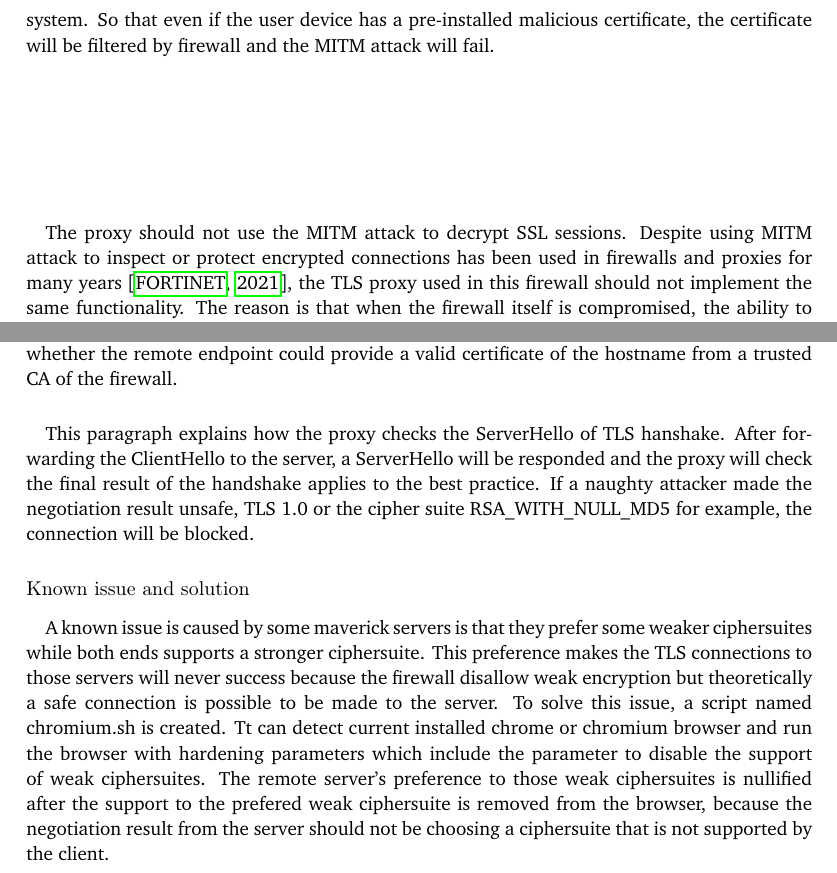
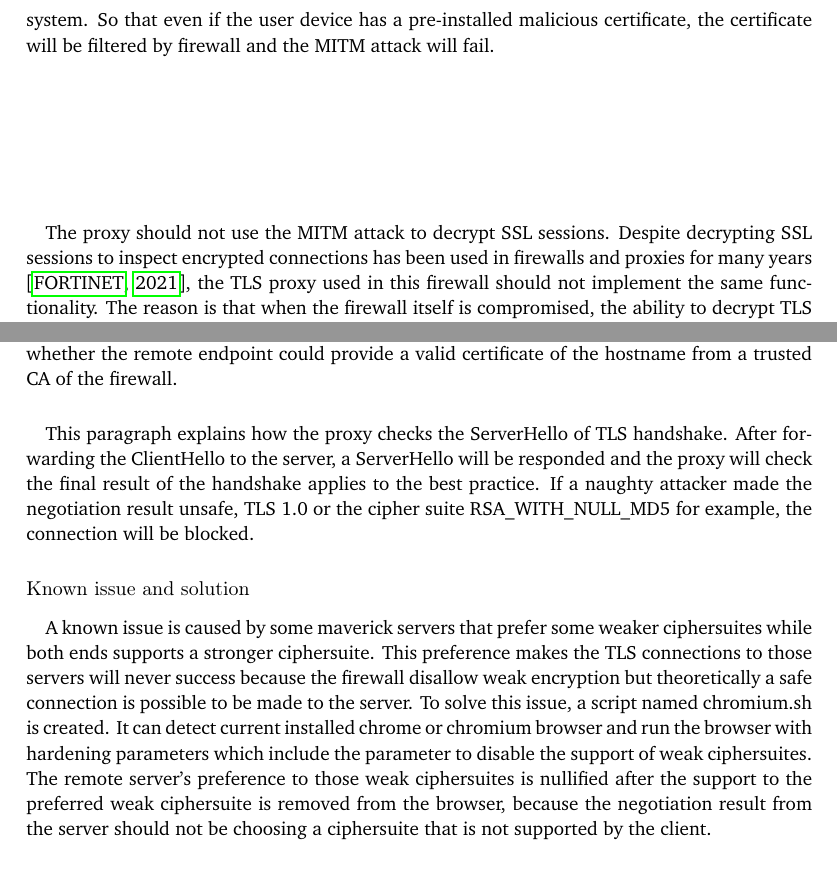
Before and after one commit to YongBinnnnnnnnnnnnnnnnnnnnnnnnnnnnnnnnn/hood, a LaTeX thesis (paper/paper.tex): two parts of pages 33 and 35 of 86, joined at a grey line, cut so that both start at the same text. Compiled offline with pdfLaTeX.

Commit message:
paper: fix typos

```diff
--- a/paper/paper.tex
+++ b/paper/paper.tex
@@ -305,7 +305,7 @@ An idea to save the clients that contain severe deficiencies is to attack their
 \paragraph{}
 The proxy should filter out the connections that are negotiated to use cipher suites not recommended by RFC best practice by checking the handshake packets. It should also filter out the connections that are using certificates signed by CAs that are not trusted by the firewall system. So that even if the user device has a pre-installed malicious certificate, the certificate will be filtered by firewall and the MITM attack will fail.
 \paragraph{}
-The proxy should not use the MITM attack to decrypt SSL sessions. Despite using MITM attack to inspect or protect encrypted connections has been used in firewalls and proxies for many years \citep{fortigate:deepinspection}, the TLS proxy used in this firewall should not implement the same functionality. The reason is that when the firewall itself is compromised, the ability to decrypt TLS sessions will cause a disaster to the devices behind it: the attacker will be able to easily modify the encrypted data transferred over a MITM proxy while the devices behind the firewall will alert nothing about the modification. However, if the firewall could not do MITM attacks at all, the compromised firewall is still unable to see and modify encryptions, because the certificate verification of the devices behind this firewall is still working.
+The proxy should not use the MITM attack to decrypt SSL sessions. Despite decrypting SSL sessions to inspect encrypted connections has been used in firewalls and proxies for many years \citep{fortigate:deepinspection}, the TLS proxy used in this firewall should not implement the same functionality. The reason is that when the firewall itself is compromised, the ability to decrypt TLS sessions will cause a disaster to the devices behind it: the attacker will be able to easily modify the encrypted data transferred over a MITM proxy while the devices behind the firewall will alert nothing about the modification. However, if the firewall could not do MITM attacks at all, the compromised firewall is still unable to see and modify encryptions, because the certificate verification of the devices behind this firewall is still working.
 \subsubsection{Implementation}
 \paragraph{}
 Since TLS proxy is in charge of processing and forwarding the majority of the traffic of the firewall, c++ is used to develop the proxy due to its high-performance capability.
@@ -339,11 +339,11 @@ This paragraph explains how the proxy checks the ClientHello of TLS hanshake. Up
 \paragraph{}
 Following content explains how the proxy resolve host names and select trusted endpoints. The proxy first checks if there are any cached trusted endpoints available, if not it uses a RPC call to hood-name-service.py to resolve the domain name. Then TLS handshakes following the same restrictions to the ClientHello check are made to all of the addresses returned from the name service. The handshake process will not only ensure remote endpoint meets the requirements (versions and ciphersuites) of applying the best practices described in rfc9325, it will also check whether the remote endpoint could provide a valid certificate of the hostname from a trusted CA of the firewall.
 \paragraph{}
-This paragraph explains how the proxy checks the ServerHello of TLS hanshake. After forwarding the ClientHello to the server, a ServerHello will be responded and the proxy will check the final result of the handshake applies to the best practice. If a naughty attacker made the negotiation result unsafe, TLS 1.0 or the cipher suite RSA\_WITH\_NULL\_MD5 for example, the connection will be blocked.
+This paragraph explains how the proxy checks the ServerHello of TLS handshake. After forwarding the ClientHello to the server, a ServerHello will be responded and the proxy will check the final result of the handshake applies to the best practice. If a naughty attacker made the negotiation result unsafe, TLS 1.0 or the cipher suite RSA\_WITH\_NULL\_MD5 for example, the connection will be blocked.
 
 \subsubsection{Known issue and solution}
 \paragraph{}
-A known issue is caused by some maverick servers is that they prefer some weaker ciphersuites while both ends supports a stronger ciphersuite. This preference makes the TLS connections to those servers will never success because the firewall disallow weak encryption but theoretically a safe connection is possible to be made to the server. To solve this issue, a script named chromium.sh is created. Tt can detect current installed chrome or chromium browser and run the browser with hardening parameters which include the parameter to disable the support of weak ciphersuites. The remote server's preference to those weak ciphersuites is nullified after the support to the prefered weak ciphersuite is removed from the browser, because the negotiation result from the server should not be choosing a ciphersuite that is not supported by the client.
+A known issue is caused by some maverick servers that prefer some weaker ciphersuites while both ends supports a stronger ciphersuite. This preference makes the TLS connections to those servers will never success because the firewall disallow weak encryption but theoretically a safe connection is possible to be made to the server. To solve this issue, a script named chromium.sh is created. It can detect current installed chrome or chromium browser and run the browser with hardening parameters which include the parameter to disable the support of weak ciphersuites. The remote server's preference to those weak ciphersuites is nullified after the support to the preferred weak ciphersuite is removed from the browser, because the negotiation result from the server should not be choosing a ciphersuite that is not supported by the client.
 
 \begin{landscape}
   \section{Process view of traffic}
```
Also changed, not shown: paper/paper.tex (2 more changed lines).
